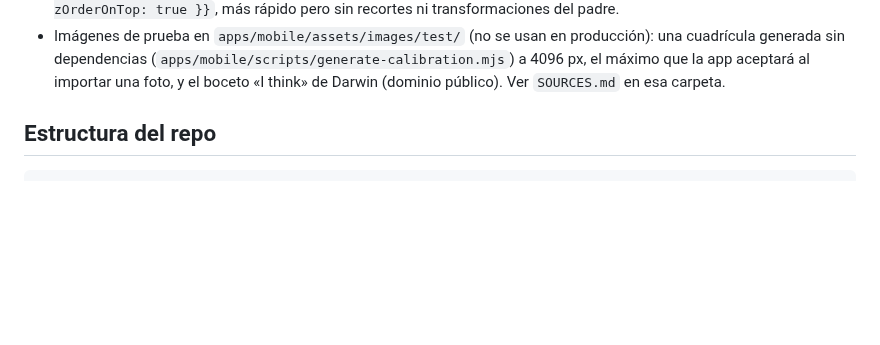
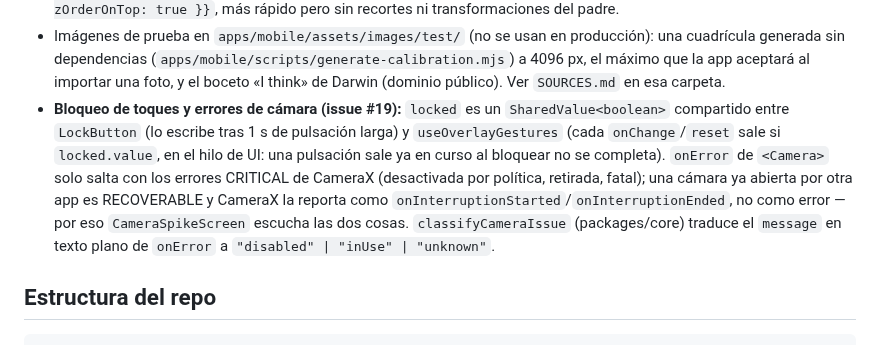
Before and after one commit to mkcodev/ar-darwin, a Markdown page: docs/ARCHITECTURE.md, the part around the change. GitHub-like rendering; blank space fills up the shorter version.

Commit message:
docs: mark touch lock done and note camera error handling
ROADMAP: issue #19 checked off; added phase-3 idea for immersive mode
(hide the nav bar while locked, needs expo-navigation-bar + rebuild).
ARCHITECTURE: how the lock guards the gestures and why onError vs
onInterruptionStarted split the camera's error cases.

Claude-Session: https://claude.ai/code/session_01SRQ6VGYcEgnCQTRfd8jCgP

```diff
--- a/docs/ARCHITECTURE.md
+++ b/docs/ARCHITECTURE.md
@@ -80,6 +80,14 @@ monorepos con pnpm (docs.expo.dev/guides/monorepos). Ver issue #25.
   cuadrícula generada sin dependencias (`apps/mobile/scripts/generate-calibration.mjs`) a 4096 px,
   el máximo que la app aceptará al importar una foto, y el boceto «I think» de Darwin (dominio
   público). Ver `SOURCES.md` en esa carpeta.
+- **Bloqueo de toques y errores de cámara (issue #19):** `locked` es un `SharedValue<boolean>`
+  compartido entre `LockButton` (lo escribe tras 1 s de pulsación larga) y `useOverlayGestures`
+  (cada `onChange`/`reset` sale si `locked.value`, en el hilo de UI: una pulsación sale ya en curso
+  al bloquear no se completa). `onError` de `<Camera>` solo salta con los errores CRITICAL de
+  CameraX (desactivada por política, retirada, fatal); una cámara ya abierta por otra app es
+  RECOVERABLE y CameraX la reporta como `onInterruptionStarted`/`onInterruptionEnded`, no como
+  error — por eso `CameraSpikeScreen` escucha las dos cosas. `classifyCameraIssue` (packages/core)
+  traduce el `message` en texto plano de `onError` a `"disabled" | "inUse" | "unknown"`.
 
 ## Estructura del repo
 
```
Also changed, not shown: docs/ROADMAP.md (+3 -1 lines).
